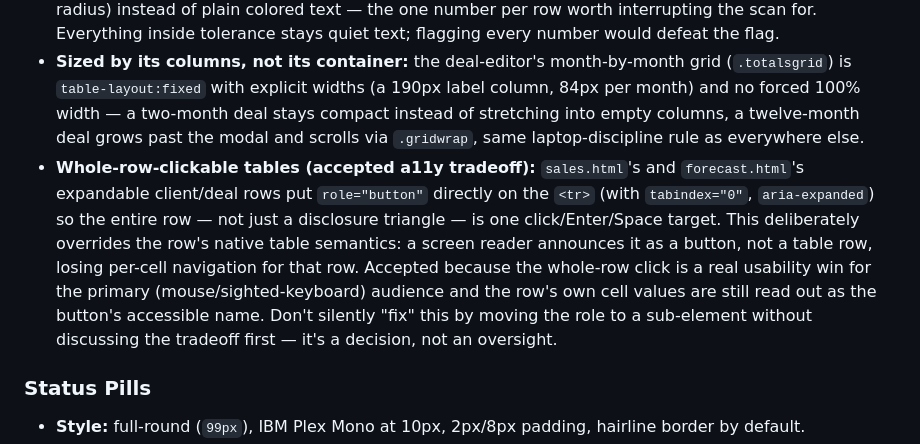
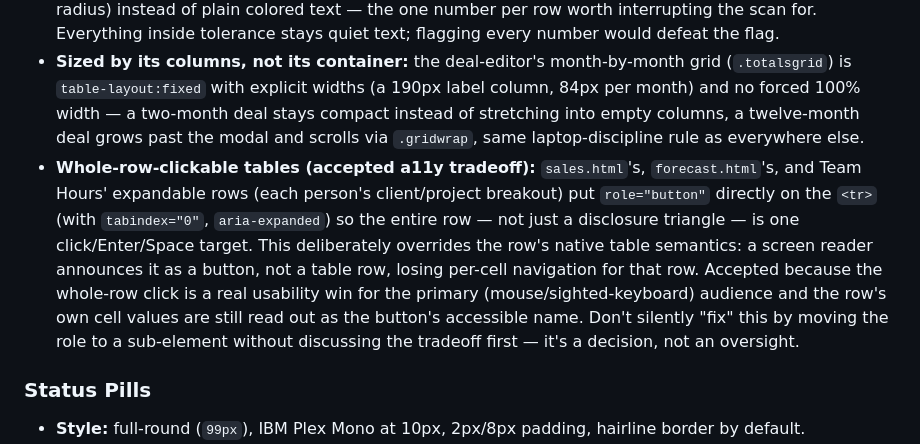
Before and after one commit to bkorbit/staffing-ledger, a Markdown page: DESIGN.md, the part around the change. Drawn GitHub-style.

Commit message:
Document Team Hours' assignment breakout in the whole-row-clickable note.

```diff
--- a/DESIGN.md
+++ b/DESIGN.md
@@ -252,7 +252,7 @@ Buttons, inputs, and cards read as **terminal-tactile**: small, precise, and den
 - **Column grouping:** on the account table, a hairline (`border-left`) marks the start of the Value column and again before Variance, quietly grouping GP Billed and GP Forecast as a pair with no divider between them — proximity signals relationship without a new visual language.
 - **Out-of-tolerance flag:** a variance beyond ±15% gets a Rust Tint chip (background, weight, small radius) instead of plain colored text — the one number per row worth interrupting the scan for. Everything inside tolerance stays quiet text; flagging every number would defeat the flag.
 - **Sized by its columns, not its container:** the deal-editor's month-by-month grid (`.totalsgrid`) is `table-layout:fixed` with explicit widths (a 190px label column, 84px per month) and no forced 100% width — a two-month deal stays compact instead of stretching into empty columns, a twelve-month deal grows past the modal and scrolls via `.gridwrap`, same laptop-discipline rule as everywhere else.
-- **Whole-row-clickable tables (accepted a11y tradeoff):** `sales.html`'s and `forecast.html`'s expandable client/deal rows put `role="button"` directly on the `<tr>` (with `tabindex="0"`, `aria-expanded`) so the entire row — not just a disclosure triangle — is one click/Enter/Space target. This deliberately overrides the row's native table semantics: a screen reader announces it as a button, not a table row, losing per-cell navigation for that row. Accepted because the whole-row click is a real usability win for the primary (mouse/sighted-keyboard) audience and the row's own cell values are still read out as the button's accessible name. Don't silently "fix" this by moving the role to a sub-element without discussing the tradeoff first — it's a decision, not an oversight.
+- **Whole-row-clickable tables (accepted a11y tradeoff):** `sales.html`'s, `forecast.html`'s, and Team Hours' expandable rows (each person's client/project breakout) put `role="button"` directly on the `<tr>` (with `tabindex="0"`, `aria-expanded`) so the entire row — not just a disclosure triangle — is one click/Enter/Space target. This deliberately overrides the row's native table semantics: a screen reader announces it as a button, not a table row, losing per-cell navigation for that row. Accepted because the whole-row click is a real usability win for the primary (mouse/sighted-keyboard) audience and the row's own cell values are still read out as the button's accessible name. Don't silently "fix" this by moving the role to a sub-element without discussing the tradeoff first — it's a decision, not an oversight.
 
 ### Status Pills
 - **Style:** full-round (`99px`), IBM Plex Mono at 10px, 2px/8px padding, hairline border by default.
```
